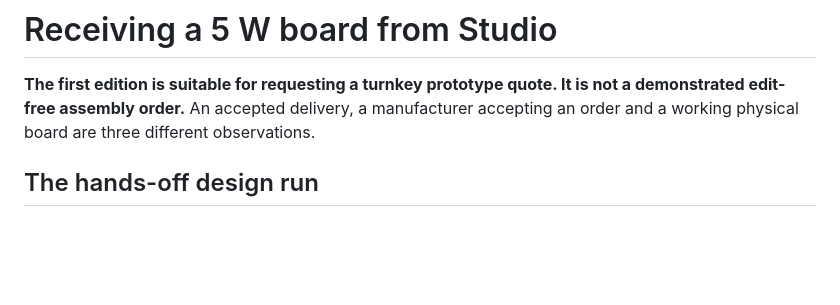
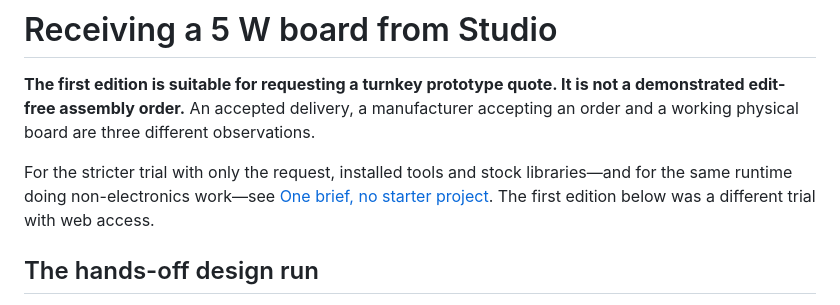
Before and after one commit to ai-personas/ai-personas-runtime, a Markdown page: docs/bench-inverter-studio.md, the part around the change. Drawn GitHub-style; blank space fills up the shorter version.

```diff
--- a/docs/bench-inverter-studio.md
+++ b/docs/bench-inverter-studio.md
@@ -1,6 +1,8 @@
 # Receiving a 5 W board from Studio
 
 **The first edition is suitable for requesting a turnkey prototype quote. It is not a demonstrated edit-free assembly order.** An accepted delivery, a manufacturer accepting an order and a working physical board are three different observations.
+
+For the stricter trial with only the request, installed tools and stock libraries—and for the same runtime doing non-electronics work—see [One brief, no starter project](brief-only-studio.md). The first edition below was a different trial with web access.
 
 ## The hands-off design run
 
```
Also changed, not shown: docs/brief-only-studio.md (added, +37 -0 lines), docs/design-conformance.md (+2 -0 lines), docs/assets/studio-reading-day-edition.jpg (added).
